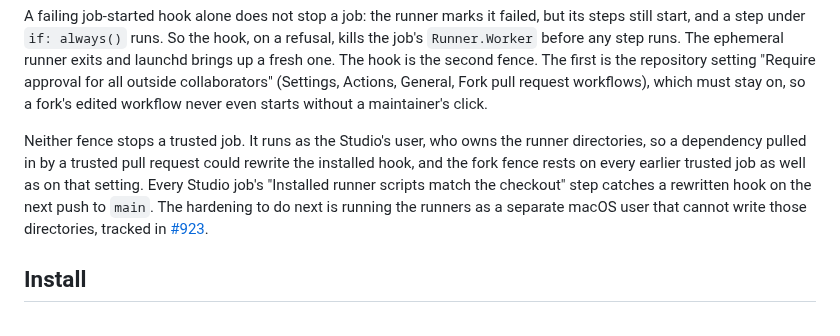
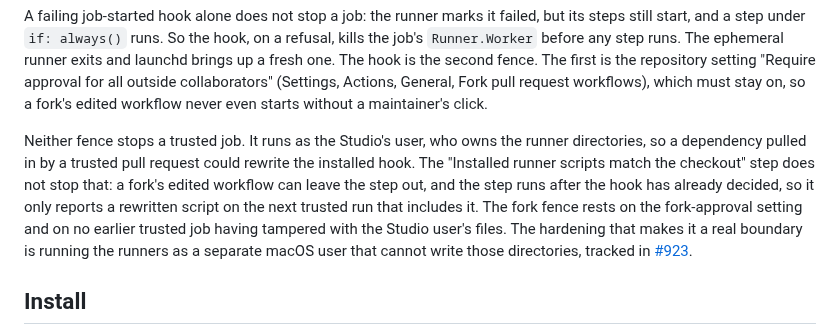
Before and after one commit to openwatersio/slackwater-ios, a Markdown page: scripts/ci-runner/README.md, the part around the change. GitHub-like rendering.

```diff
--- a/scripts/ci-runner/README.md
+++ b/scripts/ci-runner/README.md
@@ -14,7 +14,7 @@ The Mac Studio runs the CI app lane as three ephemeral self-hosted runners, slot
 
 A failing job-started hook alone does not stop a job: the runner marks it failed, but its steps still start, and a step under `if: always()` runs. So the hook, on a refusal, kills the job's `Runner.Worker` before any step runs. The ephemeral runner exits and launchd brings up a fresh one. The hook is the second fence. The first is the repository setting "Require approval for all outside collaborators" (Settings, Actions, General, Fork pull request workflows), which must stay on, so a fork's edited workflow never even starts without a maintainer's click.
 
-Neither fence stops a trusted job. It runs as the Studio's user, who owns the runner directories, so a dependency pulled in by a trusted pull request could rewrite the installed hook, and the fork fence rests on every earlier trusted job as well as on that setting. Every Studio job's "Installed runner scripts match the checkout" step catches a rewritten hook on the next push to `main`. The hardening to do next is running the runners as a separate macOS user that cannot write those directories, tracked in [#923](https://github.com/openwatersio/slackwater-ios/issues/923).
+Neither fence stops a trusted job. It runs as the Studio's user, who owns the runner directories, so a dependency pulled in by a trusted pull request could rewrite the installed hook. The "Installed runner scripts match the checkout" step does not stop that: a fork's edited workflow can leave the step out, and the step runs after the hook has already decided, so it only reports a rewritten script on the next trusted run that includes it. The fork fence rests on the fork-approval setting and on no earlier trusted job having tampered with the Studio user's files. The hardening that makes it a real boundary is running the runners as a separate macOS user that cannot write those directories, tracked in [#923](https://github.com/openwatersio/slackwater-ios/issues/923).
 
 ## Install
 
```
Also changed, not shown: CONTRIBUTING.md (+1 -1 lines).
